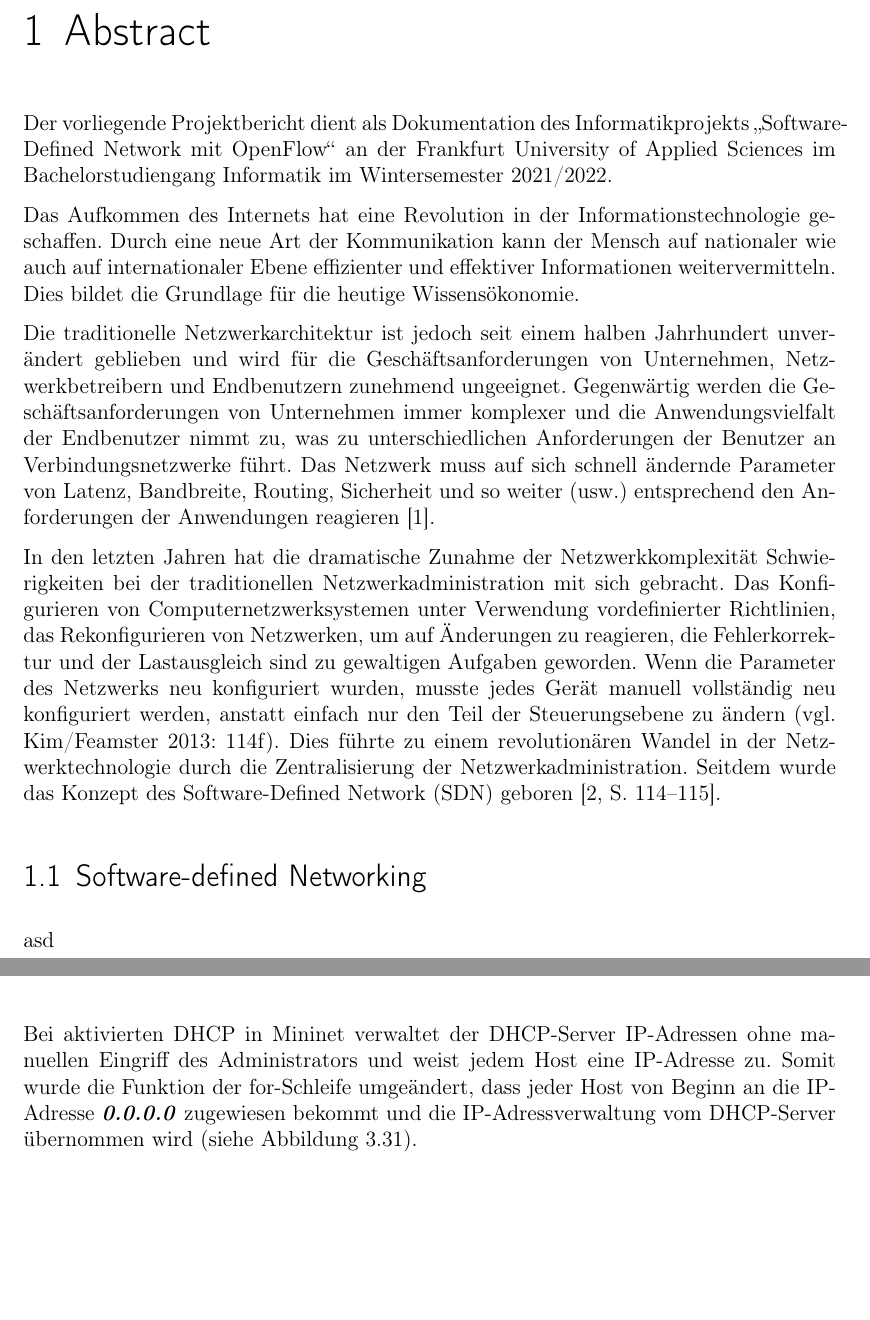
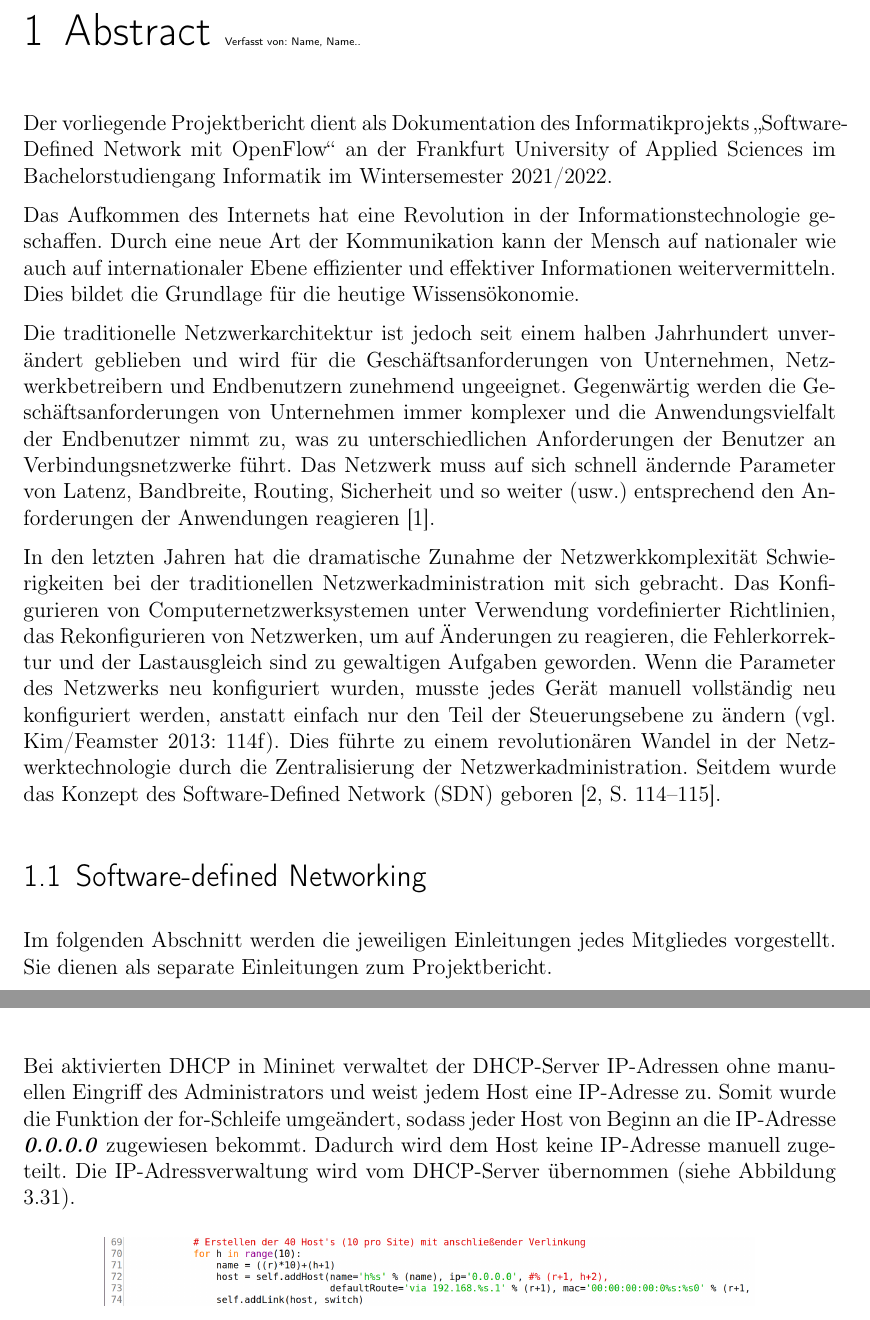
Before and after one commit to m-sagiro/-Software-Defined-Networking-with-OpenFlow, a LaTeX book (Dokumentation-Latex/Projekt.tex): two parts of pages 9 and 55 of 60, joined at a grey line, cut at the place of the change, the shorter picture padded with empty space. Compiled offline with pdfLaTeX.

Commit message:
Changed 22:56 04.02.2022

```diff
--- a/Dokumentation-Latex/Projekt.tex
+++ b/Dokumentation-Latex/Projekt.tex
@@ -129,7 +129,7 @@ mit entsprechender Software auf Plagiate überprüft wird.
 \mainmatter % Seite fängt mit 1 an
 
 %Kapitel: Einleitung
-\chapter{Abstract}
+\chapter{Abstract \tiny Verfasst von: Name, Name..}
 Der vorliegende Projektbericht dient als Dokumentation des Informatikprojekts „Software-Defined Network mit OpenFlow“ an der Frankfurt University of Applied Sciences im Bachelorstudiengang Informatik im Wintersemester 2021/2022.\par
 Das Aufkommen des Internets hat eine Revolution in der Informationstechnologie geschaffen. Durch eine neue Art der Kommunikation kann der Mensch auf nationaler wie auch auf internationaler Ebene effizienter und effektiver Informationen weitervermitteln. Dies bildet die Grundlage für die heutige Wissensökonomie.\par
 Die traditionelle Netzwerkarchitektur ist jedoch seit einem halben Jahrhundert unverändert geblieben und wird für die Geschäftsanforderungen von Unternehmen, Netzwerkbetreibern und Endbenutzern zunehmend ungeeignet. Gegenwärtig werden die Geschäftsanforderungen von Unternehmen immer komplexer und die Anwendungsvielfalt der Endbenutzer nimmt zu, was zu unterschiedlichen Anforderungen der Benutzer an Verbindungsnetzwerke führt. Das Netzwerk muss auf sich schnell ändernde Parameter von Latenz, Bandbreite, Routing, Sicherheit und so weiter (usw.) entsprechend den Anforderungen der Anwendungen reagieren \cite{case}.\par
@@ -137,7 +137,8 @@ In den letzten Jahren hat die dramatische Zunahme der Netzwerkkomplexität Schwi
 
 
 \section{Software-defined Networking}\label{sdn}
-asd
+Im folgenden Abschnitt werden die jeweiligen Einleitungen jedes Mitgliedes vorgestellt. Sie dienen als separate Einleitungen zum Projektbericht.
+
 \subsection{Einleitung von James}\label{einl-james}
 asddsa
 \subsection{Einleitung von Naghmeh}\label{einl-naghmeh}
@@ -917,7 +918,7 @@ DHCP ist ein Dienst, der an das Netzwerk angeschlossene Geräte mit einer Netzwe
  \label{fororig}
 \end{figure}
 
-Bei aktivierten DHCP in Mininet verwaltet der DHCP-Server IP-Adressen ohne manuellen Eingriff des Administrators und weist jedem Host eine IP-Adresse zu. Somit wurde die Funktion der for-Schleife umgeändert, dass jeder Host von Beginn an die IP-Adresse \textit{\textbf{0.0.0.0}} zugewiesen bekommt und die IP-Adressverwaltung vom DHCP-Server übernommen wird (siehe Abbildung \ref{forneu}).
+Bei aktivierten DHCP in Mininet verwaltet der DHCP-Server IP-Adressen ohne manuellen Eingriff des Administrators und weist jedem Host eine IP-Adresse zu. Somit wurde die Funktion der for-Schleife umgeändert, sodass jeder Host von Beginn an die IP-Adresse \textit{\textbf{0.0.0.0}} zugewiesen bekommt. Dadurch wird dem Host keine IP-Adresse manuell zugeteilt. Die IP-Adressverwaltung wird vom DHCP-Server übernommen (siehe Abbildung \ref{forneu}).
 
 \begin{figure}[H]
  \centering
```
Also changed, not shown: Dokumentation-Latex/Bilder/ipsecgre.png, Dokumentation-Latex/Bilder/unterschrift.png, Dokumentation-Latex/Projekt.tex (6 more changed lines), 5 other files.
